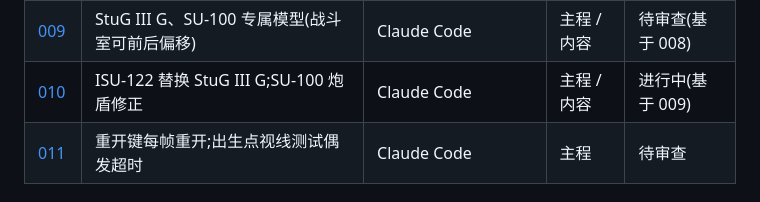
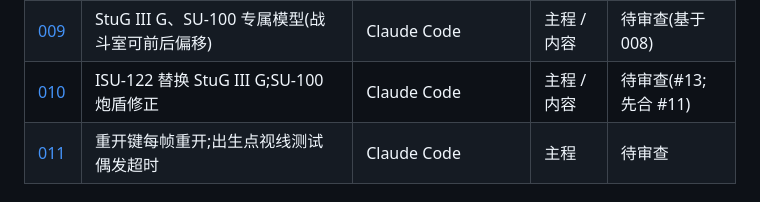
Before and after one commit to R-953/Web-Tank, a Markdown page: docs/tasks/README.md, the part around the change. Rendered like a GitHub page.

Commit message:
docs: 看板——010 待审查
Co-Authored-By: Claude Opus 5.5 <noreply@anthropic.com>

```diff
--- a/docs/tasks/README.md
+++ b/docs/tasks/README.md
@@ -14,7 +14,7 @@
 | [007](007-casemate-vehicles.md) | 两辆代表性固定战斗室车辆:StuG III G、SU-100(数据) | Claude Code | 主程 / 内容 | 待审查(基于 006) |
 | [008](008-freelook-reverse-steer.md) | C 键自由视角;倒车时转向按汽车习惯 | Claude Code | 主程 | 待审查(基于 007) |
 | [009](009-casemate-models.md) | StuG III G、SU-100 专属模型(战斗室可前后偏移) | Claude Code | 主程 / 内容 | 待审查(基于 008) |
-| [010](010-isu122.md) | ISU-122 替换 StuG III G;SU-100 炮盾修正 | Claude Code | 主程 / 内容 | 进行中(基于 009) |
+| [010](010-isu122.md) | ISU-122 替换 StuG III G;SU-100 炮盾修正 | Claude Code | 主程 / 内容 | 待审查(#13;先合 #11) |
 | [011](011-restart-key-test-timeout.md) | 重开键每帧重开;出生点视线测试偶发超时 | Claude Code | 主程 | 待审查 |
 
 ### 候选车辆(负责人 2026-09-29 提出方向,型号待确认后再开卡)
```
